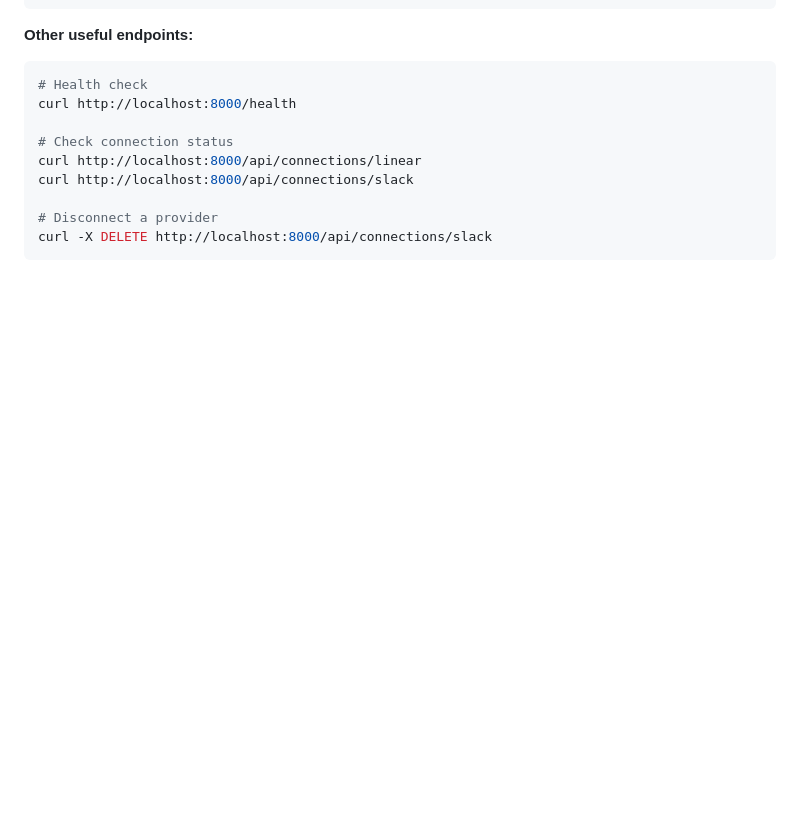
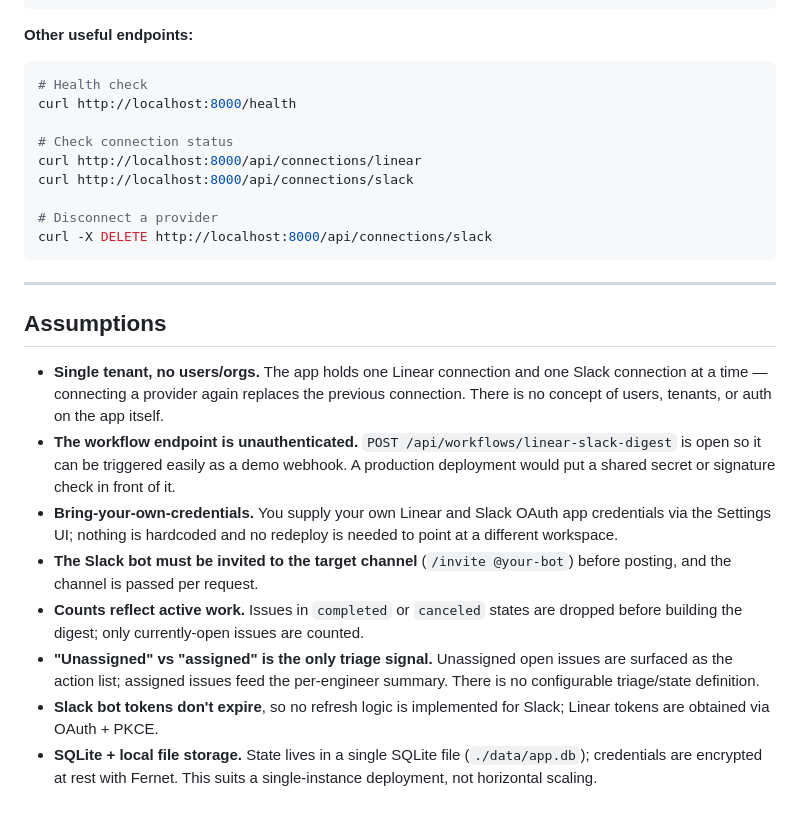
Before and after one commit to patelanuj21/digest, a Markdown page: README.md, the part around one of its changes. GitHub-like rendering; blank space fills up the shorter version.

````diff
--- a/README.md
+++ b/README.md
@@ -184,3 +185,16 @@ curl http://localhost:8000/api/connections/slack
 # Disconnect a provider
 curl -X DELETE http://localhost:8000/api/connections/slack
 ```
+
+---
+
+## Assumptions
+
+- **Single tenant, no users/orgs.** The app holds one Linear connection and one Slack connection at a time — connecting a provider again replaces the previous connection. There is no concept of users, tenants, or auth on the app itself.
+- **The workflow endpoint is unauthenticated.** `POST /api/workflows/linear-slack-digest` is open so it can be triggered easily as a demo webhook. A production deployment would put a shared secret or signature check in front of it.
+- **Bring-your-own-credentials.** You supply your own Linear and Slack OAuth app credentials via the Settings UI; nothing is hardcoded and no redeploy is needed to point at a different workspace.
+- **The Slack bot must be invited to the target channel** (`/invite @your-bot`) before posting, and the channel is passed per request.
+- **Counts reflect active work.** Issues in `completed` or `canceled` states are dropped before building the digest; only currently-open issues are counted.
+- **"Unassigned" vs "assigned" is the only triage signal.** Unassigned open issues are surfaced as the action list; assigned issues feed the per-engineer summary. There is no configurable triage/state definition.
+- **Slack bot tokens don't expire**, so no refresh logic is implemented for Slack; Linear tokens are obtained via OAuth + PKCE.
+- **SQLite + local file storage.** State lives in a single SQLite file (`./data/app.db`); credentials are encrypted at rest with Fernet. This suits a single-instance deployment, not horizontal scaling.
````
Also changed, not shown: other parts of README.md (+18 -17 lines).
